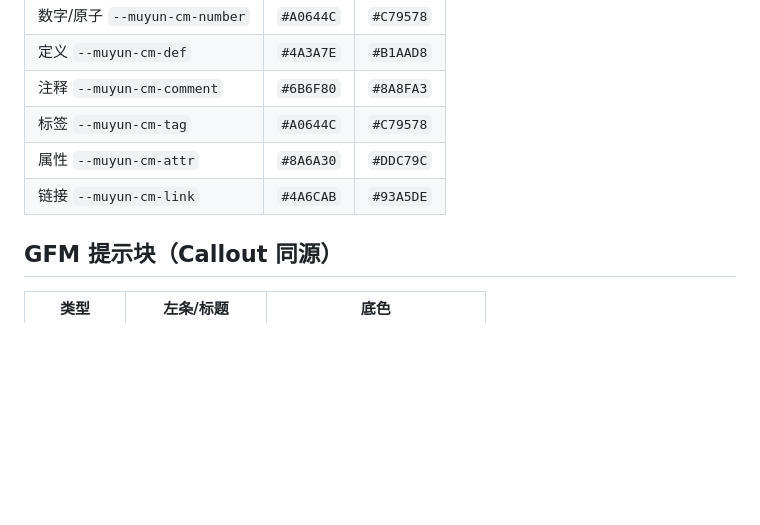
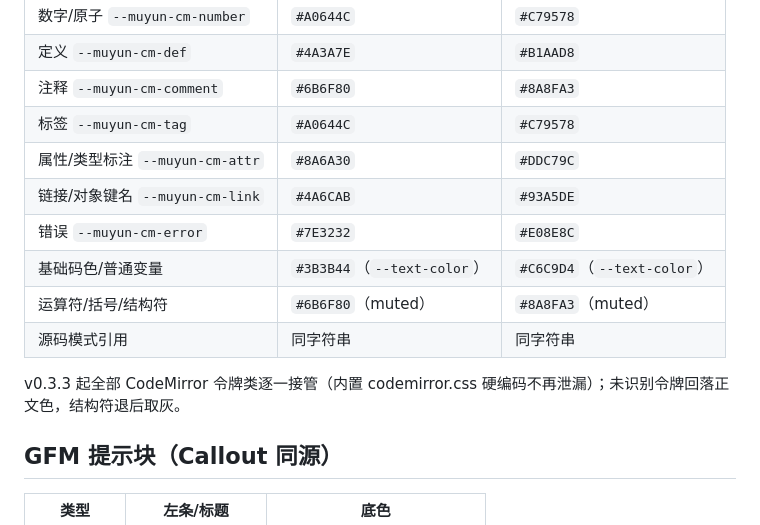
Before and after one commit to GarrettFynn/typora-muyun, a Markdown page: PALETTE.md, the part around the change. GitHub-like rendering; blank space fills up the shorter version.

```diff
--- a/PALETTE.md
+++ b/PALETTE.md
@@ -40,8 +40,14 @@
 | 定义 `--muyun-cm-def` | `#4A3A7E` | `#B1AAD8` |
 | 注释 `--muyun-cm-comment` | `#6B6F80` | `#8A8FA3` |
 | 标签 `--muyun-cm-tag` | `#A0644C` | `#C79578` |
-| 属性 `--muyun-cm-attr` | `#8A6A30` | `#DDC79C` |
-| 链接 `--muyun-cm-link` | `#4A6CAB` | `#93A5DE` |
+| 属性/类型标注 `--muyun-cm-attr` | `#8A6A30` | `#DDC79C` |
+| 链接/对象键名 `--muyun-cm-link` | `#4A6CAB` | `#93A5DE` |
+| 错误 `--muyun-cm-error` | `#7E3232` | `#E08E8C` |
+| 基础码色/普通变量 | `#3B3B44`（`--text-color`） | `#C6C9D4`（`--text-color`） |
+| 运算符/括号/结构符 | `#6B6F80`（muted） | `#8A8FA3`（muted） |
+| 源码模式引用 | 同字符串 | 同字符串 |
+
+v0.3.3 起全部 CodeMirror 令牌类逐一接管（内置 codemirror.css 硬编码不再泄漏）；未识别令牌回落正文色，结构符退后取灰。
 
 ## GFM 提示块（Callout 同源）
 
```
Also changed, not shown: README.md (+1 -1 lines), demo.md (+1 -1 lines).
